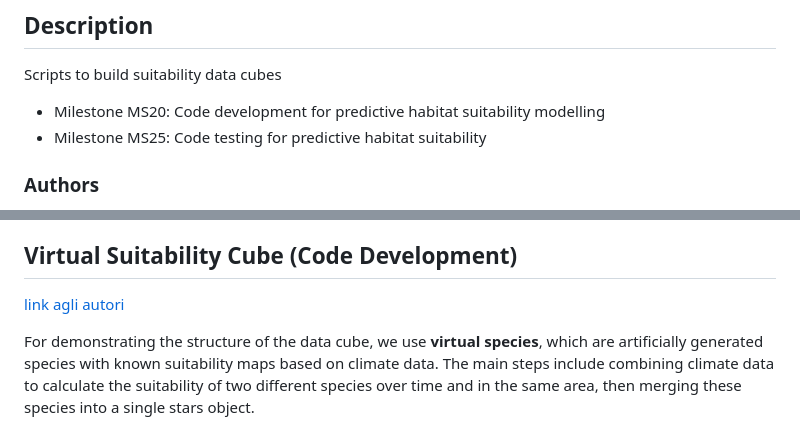
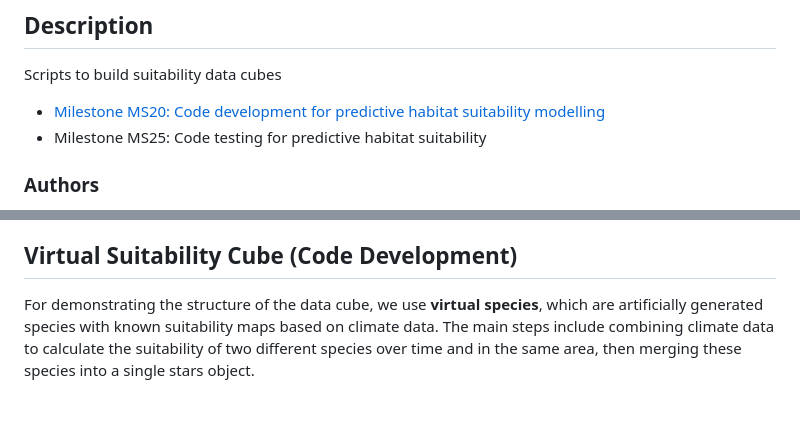
Before and after one commit to b-cubed-eu/virtual-suitability-cube, a Markdown page: README.md, 2 parts joined by grey strips. GitHub-like rendering; blank space fills up the shorter version.

```diff
--- a/README.md
+++ b/README.md
@@ -3,7 +3,7 @@
 ## Description
 Scripts to build suitability data cubes
 
-* Milestone MS20: Code development for predictive habitat suitability modelling
+* [Milestone MS20: Code development for predictive habitat suitability modelling](#virtual-suitability-cube-(code-development))
 * Milestone MS25: Code testing for predictive habitat suitability
 
 ### Authors
@@ -21,7 +21,6 @@ Studying species suitability under different environmental conditions is importa
 To facilitate the observation of suitability for multiple species over time and space, we developed a framework that uses **Data Cubes**, multidimensional arrays that organize data in a structured way. In this tutorial, we outline the steps to create a **stars** object, which includes three dimensions: time, space (represented as grid cells), and species, with suitability as the main attribute. Stars objects can be sliced, aggregated along one of the dimensions, and analyzed, making them ideal for studying species suitability.
 
 ## Virtual Suitability Cube (Code Development)
-[link agli autori](#authors)
 
 For demonstrating the structure of the data cube, we use **virtual species**, which are artificially generated species with known suitability maps based on climate data. The main steps include combining climate data to calculate the suitability of two different species over time and in the same area, then merging these species into a single stars object.
 
```
